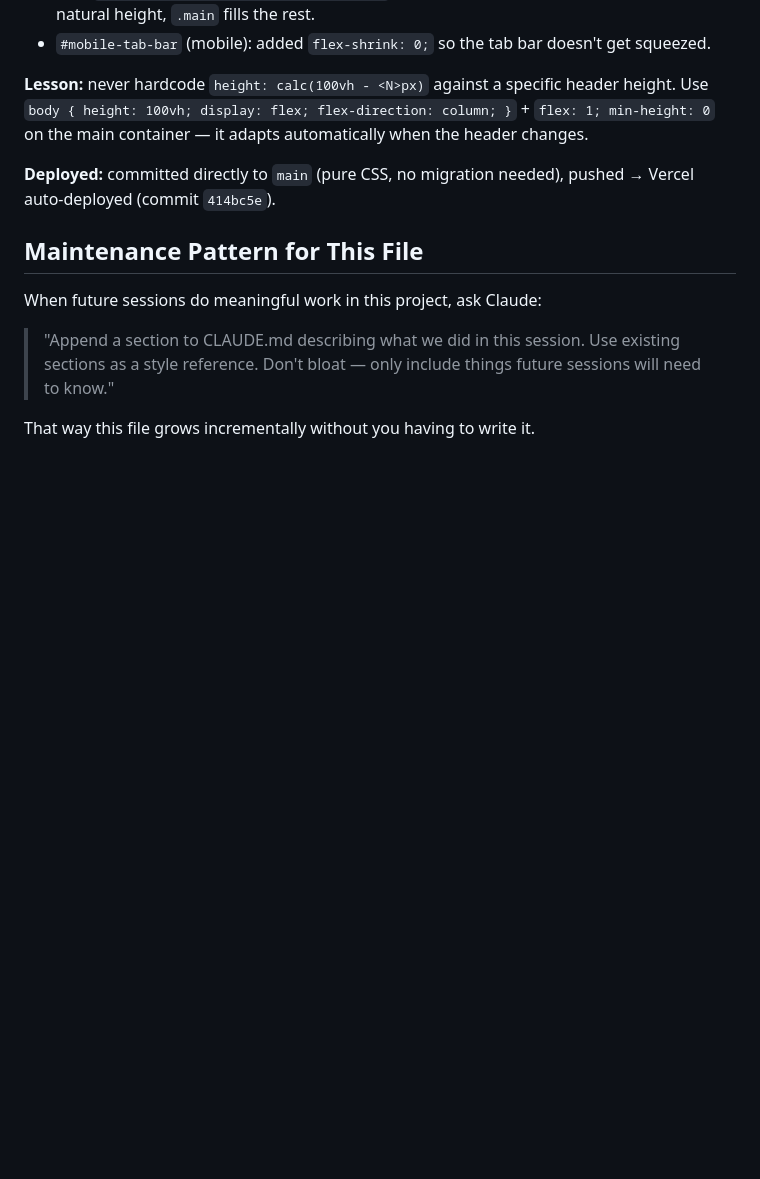
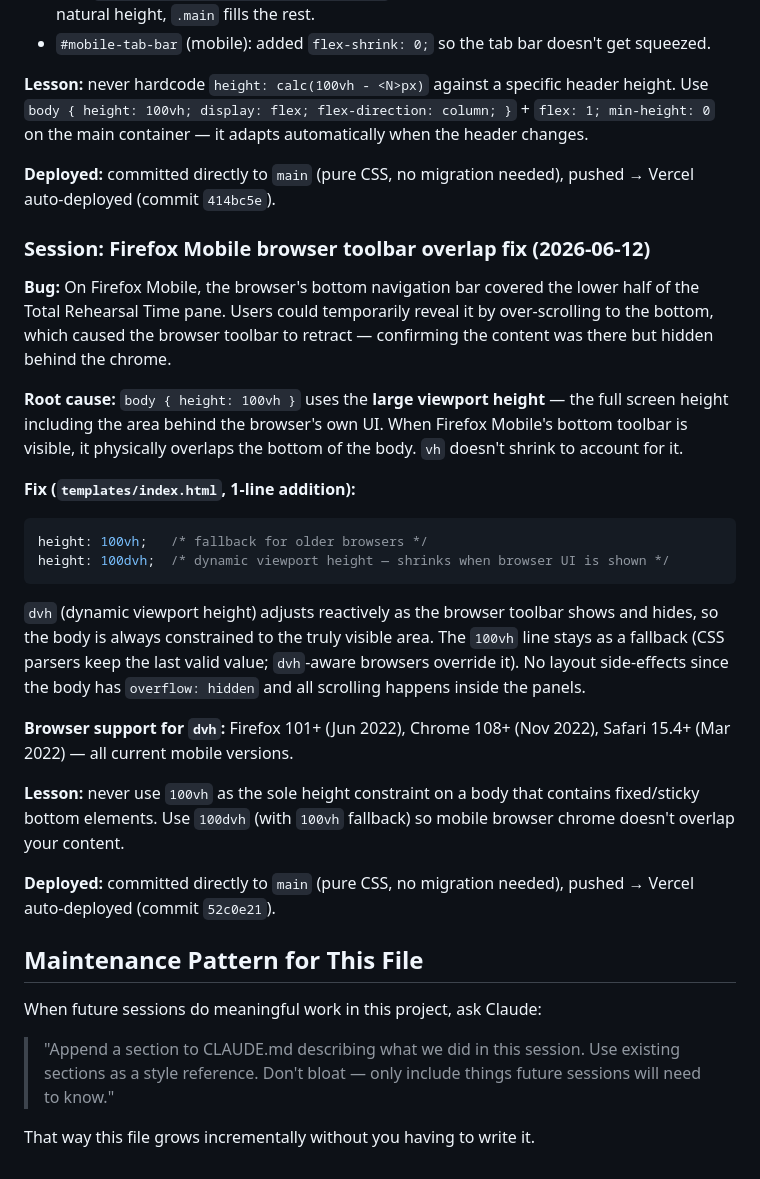
Before and after one commit to jmsyng/rehearsal-planner, a Markdown page: CLAUDE.md, the part around the change. Rendered like a GitHub page; blank space fills up the shorter version.

Commit message:
docs: append session notes for Firefox Mobile toolbar fix (2026-06-12)

````diff
--- a/CLAUDE.md
+++ b/CLAUDE.md
@@ -806,6 +806,27 @@ Continuation of the 2026-06-10 session — verified and shipped everything.
 
 **Deployed:** committed directly to `main` (pure CSS, no migration needed), pushed → Vercel auto-deployed (commit `414bc5e`).
 
+### Session: Firefox Mobile browser toolbar overlap fix (2026-06-12)
+
+**Bug:** On Firefox Mobile, the browser's bottom navigation bar covered the lower half of the Total Rehearsal Time pane. Users could temporarily reveal it by over-scrolling to the bottom, which caused the browser toolbar to retract — confirming the content was there but hidden behind the chrome.
+
+**Root cause:** `body { height: 100vh }` uses the **large viewport height** — the full screen height including the area behind the browser's own UI. When Firefox Mobile's bottom toolbar is visible, it physically overlaps the bottom of the body. `vh` doesn't shrink to account for it.
+
+**Fix (`templates/index.html`, 1-line addition):**
+
+```css
+height: 100vh;   /* fallback for older browsers */
+height: 100dvh;  /* dynamic viewport height — shrinks when browser UI is shown */
+```
+
+`dvh` (dynamic viewport height) adjusts reactively as the browser toolbar shows and hides, so the body is always constrained to the truly visible area. The `100vh` line stays as a fallback (CSS parsers keep the last valid value; `dvh`-aware browsers override it). No layout side-effects since the body has `overflow: hidden` and all scrolling happens inside the panels.
+
+**Browser support for `dvh`:** Firefox 101+ (Jun 2022), Chrome 108+ (Nov 2022), Safari 15.4+ (Mar 2022) — all current mobile versions.
+
+**Lesson:** never use `100vh` as the sole height constraint on a body that contains fixed/sticky bottom elements. Use `100dvh` (with `100vh` fallback) so mobile browser chrome doesn't overlap your content.
+
+**Deployed:** committed directly to `main` (pure CSS, no migration needed), pushed → Vercel auto-deployed (commit `52c0e21`).
+
 ## Maintenance Pattern for This File
 
 When future sessions do meaningful work in this project, ask Claude:
````
